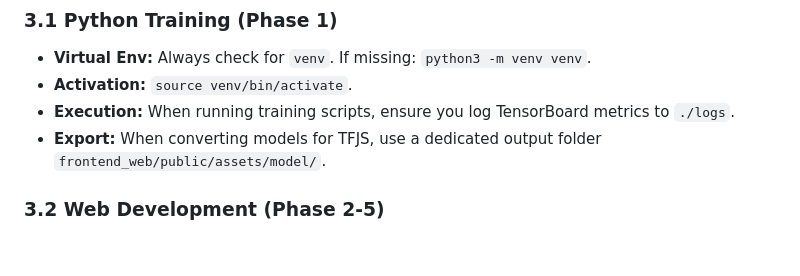
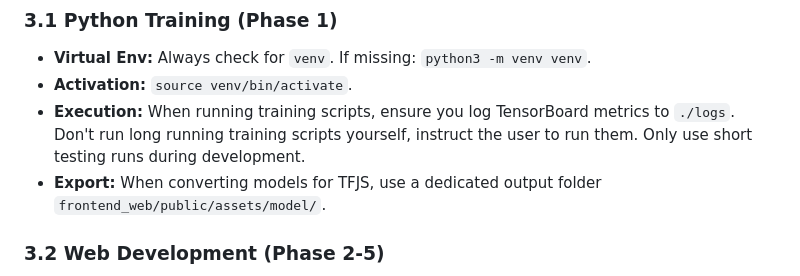
Before and after one commit to seutje/neuralnemesis, a Markdown page: AGENTS.md, the part around the change. GitHub-like rendering; blank space fills up the shorter version.

```diff
--- a/AGENTS.md
+++ b/AGENTS.md
@@ -55,7 +55,7 @@ neural-nemesis/
 
 * **Virtual Env:** Always check for `venv`. If missing: `python3 -m venv venv`.
 * **Activation:** `source venv/bin/activate`.
-* **Execution:** When running training scripts, ensure you log TensorBoard metrics to `./logs`.
+* **Execution:** When running training scripts, ensure you log TensorBoard metrics to `./logs`. Don't run long running training scripts yourself, instruct the user to run them. Only use short testing runs during development.
 * **Export:** When converting models for TFJS, use a dedicated output folder `frontend_web/public/assets/model/`.
 
 ### 3.2 Web Development (Phase 2-5)
```
